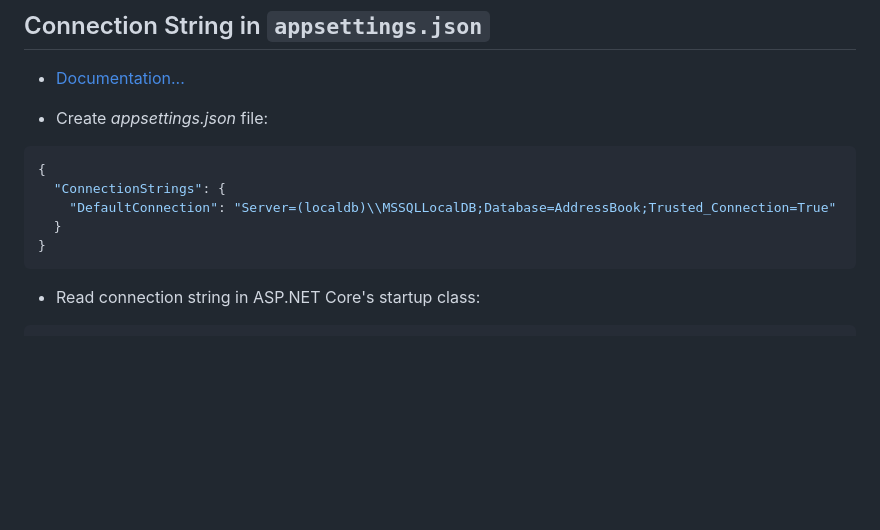
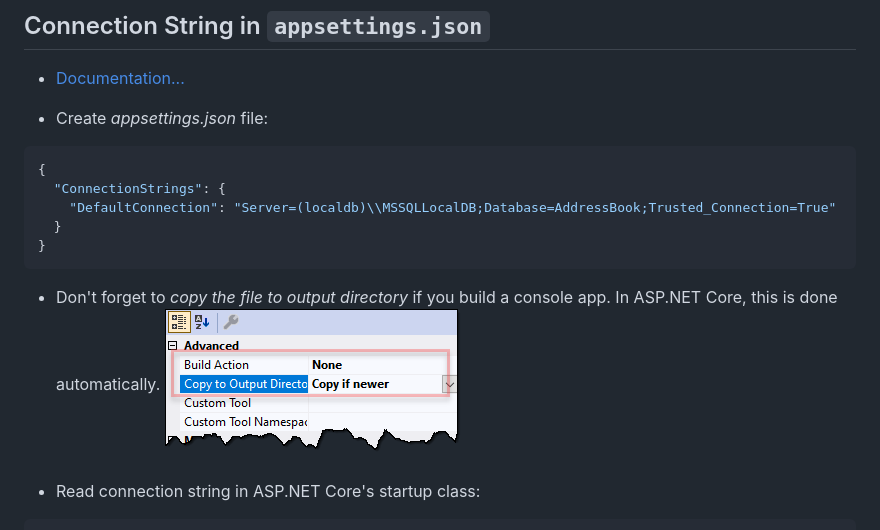
Before and after one commit to rstropek/htl-leo-csharp-4, a Markdown page: slides/ef-aspnet-cheat-sheet.md, the part around the change. Drawn GitHub-style; pictures changed too: slides/CopyToOutputDir.png (added); blank space fills up the shorter version.

Commit message:
Add note to cheat sheet

````diff
--- a/slides/ef-aspnet-cheat-sheet.md
+++ b/slides/ef-aspnet-cheat-sheet.md
@@ -87,6 +87,9 @@ public class Blog
   }
 }
 ```
+
+* Don't forget to *copy the file to output directory* if you build a console app. In ASP.NET Core, this is done automatically.
+  ![Copy to output directory](CopyToOutputDir.png)
 
 * Read connection string in ASP.NET Core's startup class:
 
````
